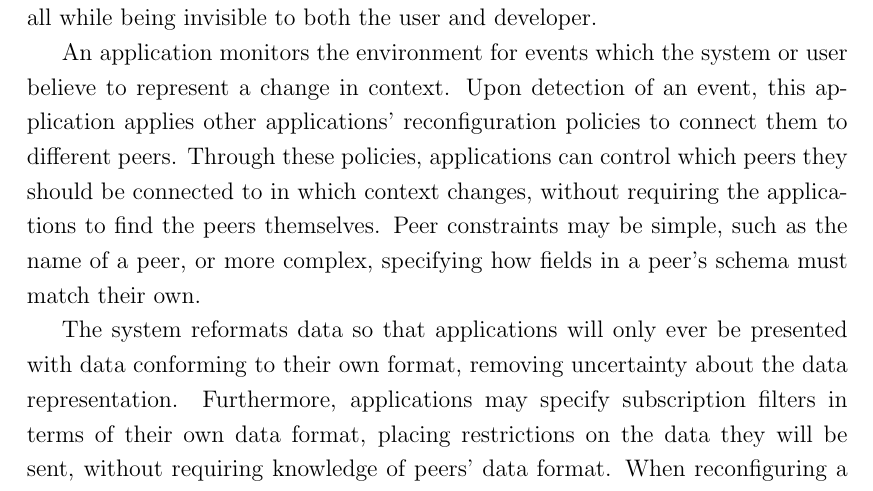
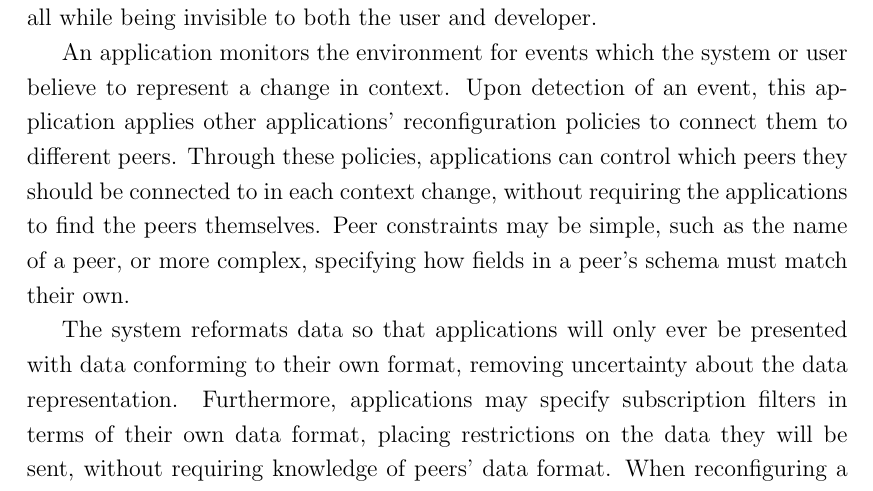
Before and after one commit to tomcsmith1990/sbus-android, a LaTeX thesis (SBUS-Android/diss/diss.tex): part of page 57 of 67, cut so that both start at the same text. Compiled offline with pdfLaTeX.

Commit message:
Diss: some changes from reading, just clarifying bits

```diff
--- a/SBUS-Android/diss/diss.tex
+++ b/SBUS-Android/diss/diss.tex
@@ -1397,7 +1397,7 @@ This is in line with the goals of pervasive computing, achieving scalability by
 
 An application monitors the environment for events which the system or user believe to represent a change in context.
 Upon detection of an event, this application applies other applications' reconfiguration policies to connect them to different peers.
-Through these policies, applications can control which peers they should be connected to in which context changes, without requiring the applications to find the peers themselves.
+Through these policies, applications can control which peers they should be connected to in each context change, without requiring the applications to find the peers themselves.
 Peer constraints may be simple, such as the name of a peer, or more complex, specifying how fields in a peer's schema must match their own.
 
 The system reformats data so that applications will only ever be presented with data conforming to their own format, removing uncertainty about the data representation.
```
